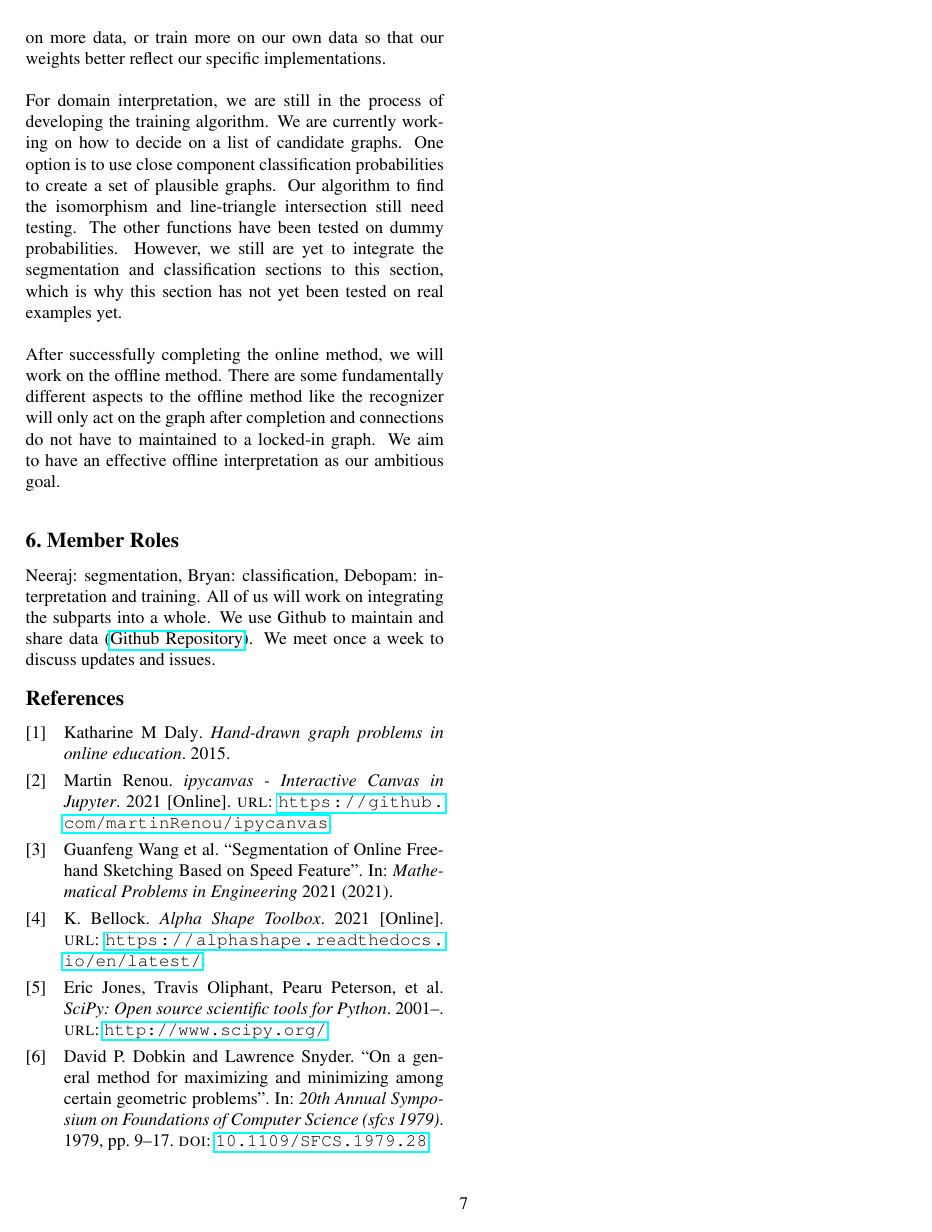
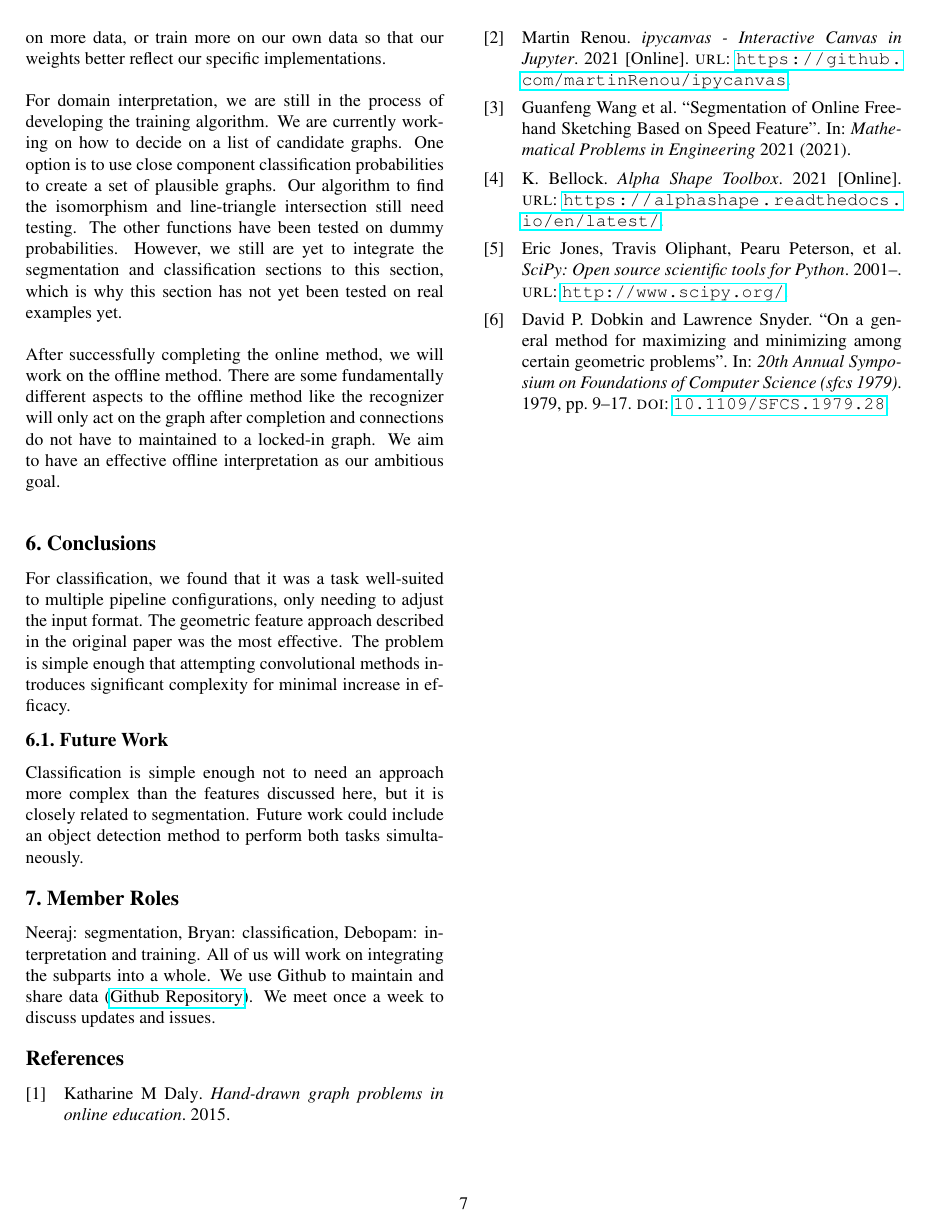
Before and after one commit to neerajgangwar/graph-recognition, a LaTeX document (report/report.tex): page 7 of 7. Compiled offline with pdfLaTeX.

Commit message:
Classification part of future work and conclusions

```diff
--- a/report/report.tex
+++ b/report/report.tex
@@ -43,6 +43,14 @@
 
 	\input{./interpretation.tex}
 
+	\section{Conclusions}
+
+	For classification, we found that it was a task well-suited to multiple pipeline configurations, only needing to adjust the input format. The geometric feature approach described in the original paper was the most effective. The problem is simple enough that attempting convolutional methods introduces significant complexity for minimal increase in efficacy.
+
+	\subsection{Future Work}
+
+    Classification is simple enough not to need an approach more complex than the features discussed here, but it is closely related to segmentation. Future work could include an object detection method to perform both tasks simultaneously.
+
 	\section{Member Roles}
 	Neeraj: segmentation, Bryan: classification, Debopam: interpretation and training. All of us will work on integrating the subparts into a whole. We use Github to maintain and share data (\href{https://github.com/neerajgangwar/graph-recognition}{Github Repository}). We meet once a week to discuss updates and issues.
 
```
